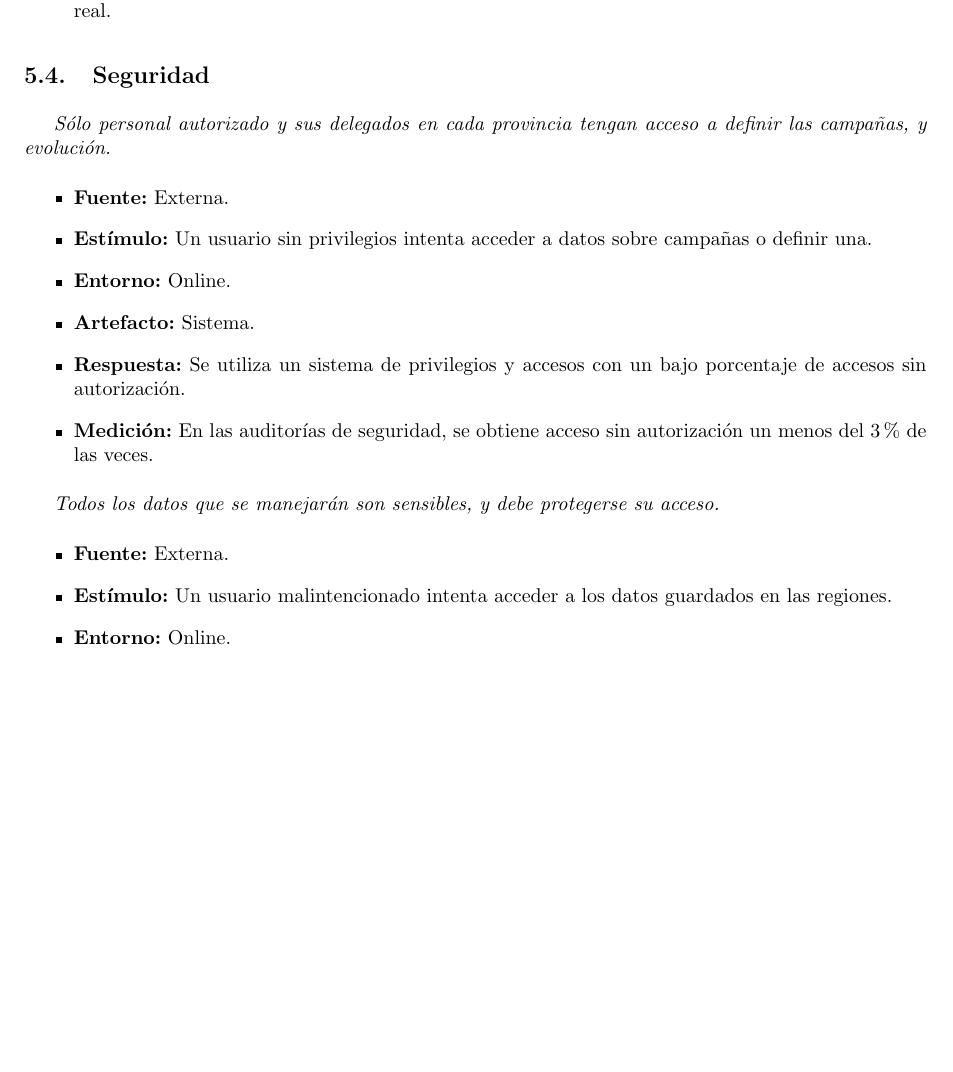
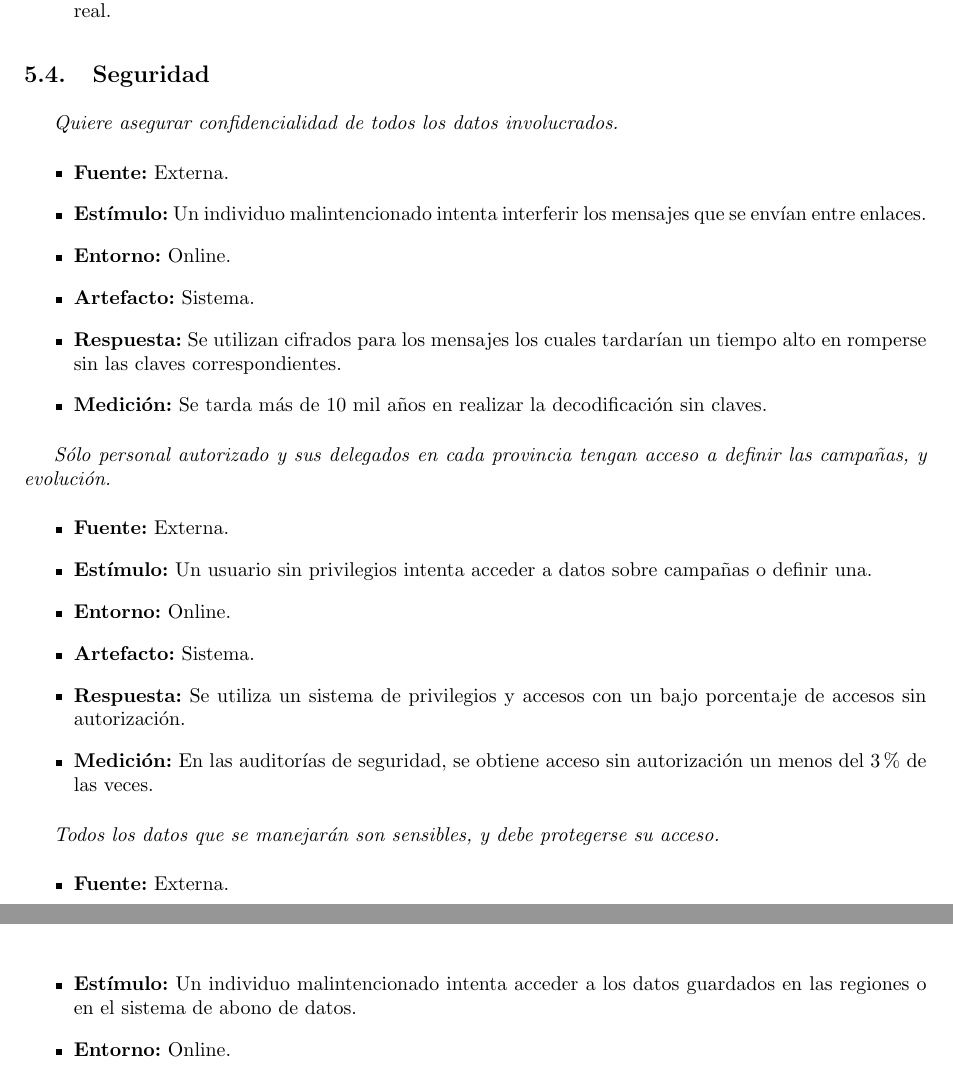
Before and after one commit to LeandroLovisolo/ISW2-TP2, a LaTeX document (tex/informe.tex): part of page 11 of 15 before the commit and two parts of pages 11 and 12 of 15 after it, the two joined at a grey line, cut so that both start at the same text, the shorter picture padded with empty space. Compiled offline with pdfLaTeX.

Commit message:
Agregado atributo de seguridad

```diff
--- a/tex/informe.tex
+++ b/tex/informe.tex
@@ -475,6 +475,14 @@ Para describirlos, decidimos detallar escenarios correspondientes a cada uno de
 
 \subsection{Seguridad}
 
+\escenario{Quiere asegurar confidencialidad de todos los datos involucrados.}
+    {Externa.}
+    {Un individuo malintencionado intenta interferir los mensajes que se envían entre enlaces.}
+    {Online.}
+    {Sistema.}
+    {Se utilizan cifrados para los mensajes los cuales tardarían un tiempo alto en romperse sin las claves correspondientes.}
+    {Se tarda más de 10 mil años en realizar la decodificación sin claves.}
+
 \escenario{Sólo personal autorizado y sus delegados en cada provincia tengan acceso a definir las campañas, y evolución.}
     {Externa.}
     {Un usuario sin privilegios intenta acceder a datos sobre campañas o definir una.}
@@ -485,7 +493,7 @@ Para describirlos, decidimos detallar escenarios correspondientes a cada uno de
 
 \escenario{Todos los datos que se manejarán son sensibles, y debe protegerse su acceso.}
     {Externa.}
-    {Un usuario malintencionado intenta acceder a los datos guardados en las regiones.}
+    {Un individuo malintencionado intenta acceder a los datos guardados en las regiones o en el sistema de abono de datos.}
     {Online.}
     {Sistema.}
     {Se utilizan cifrados para los datos almacenados que tardarían un tiempo alto en decodificarse sin las claves correspondientes.}
```
